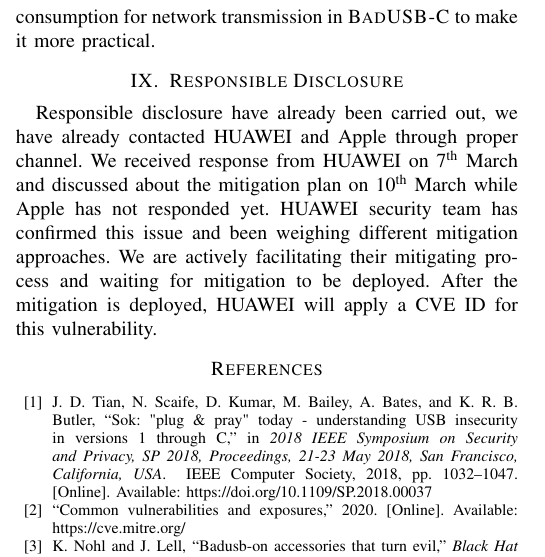
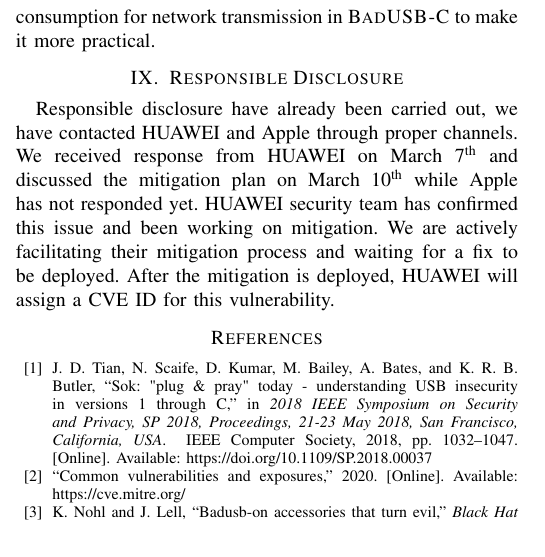
Before and after one commit to jwnhy/WOOT-BadUSB-C, a LaTeX paper (WOOT/BadUSBC.tex, which reads WOOT/Files/conclusion.tex): part of one column of page 10 of 12, cut so that both start at the same text. Compiled offline with pdfLaTeX.

Commit message:
revise responsible disclosure.

```diff
--- a/WOOT/Files/conclusion.tex
+++ b/WOOT/Files/conclusion.tex
@@ -21,4 +21,4 @@ hope to lower the power consumption for network transmission in \tool to make
 it more practical.
 
 \section{Responsible Disclosure}
-Responsible disclosure have already been carried out, we have already contacted HUAWEI and Apple through proper channel. We received response from HUAWEI on \nth{7} March and discussed about the mitigation plan on \nth{10} March while Apple has not responded yet. HUAWEI security team has confirmed this issue and been weighing different mitigation approaches. We are actively facilitating their mitigating process and waiting for mitigation to be deployed. After the mitigation is deployed, HUAWEI will apply a CVE ID for this vulnerability.
+Responsible disclosure have already been carried out, we have contacted HUAWEI and Apple through proper channels. We received response from HUAWEI on March \nth{7} and discussed the mitigation plan on March \nth{10} while Apple has not responded yet. HUAWEI security team has confirmed this issue and been working on mitigation. We are actively facilitating their mitigation process and waiting for a fix to be deployed. After the mitigation is deployed, HUAWEI will assign a CVE ID for this vulnerability.
```
